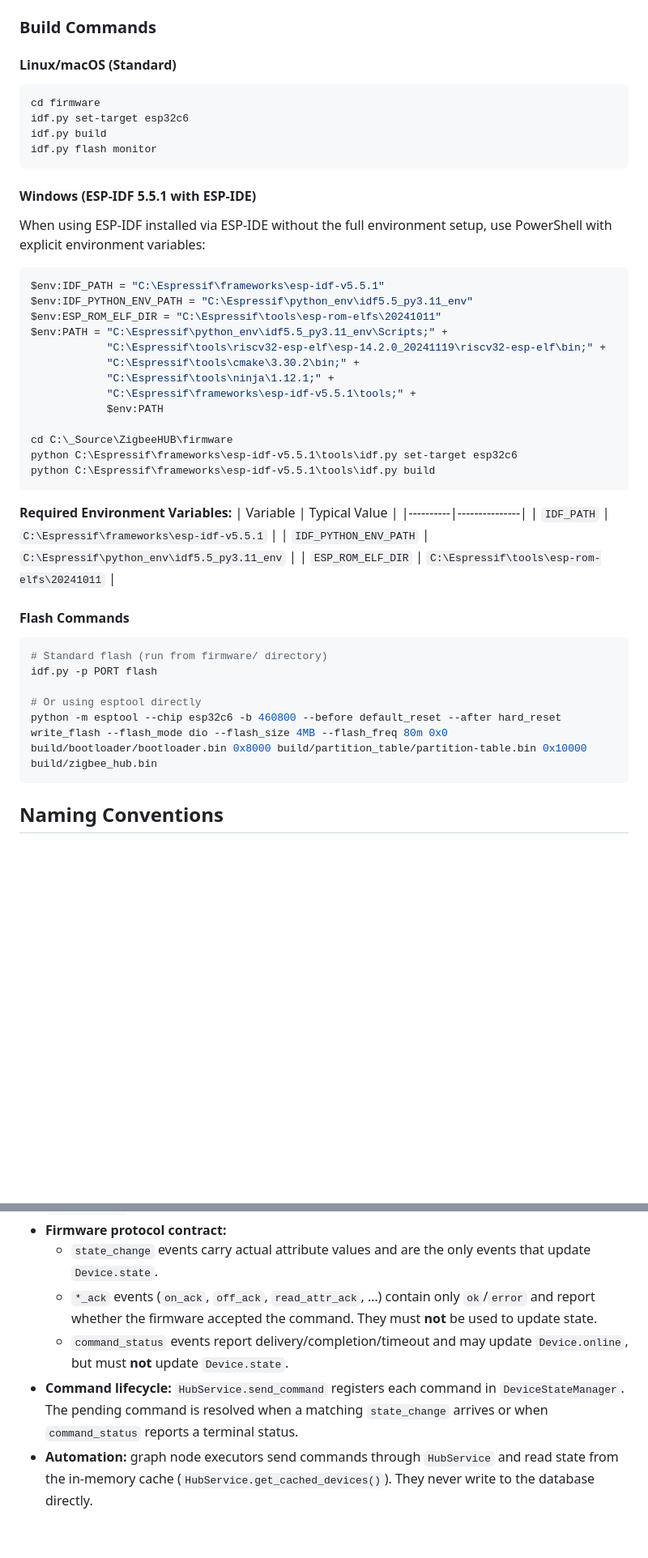
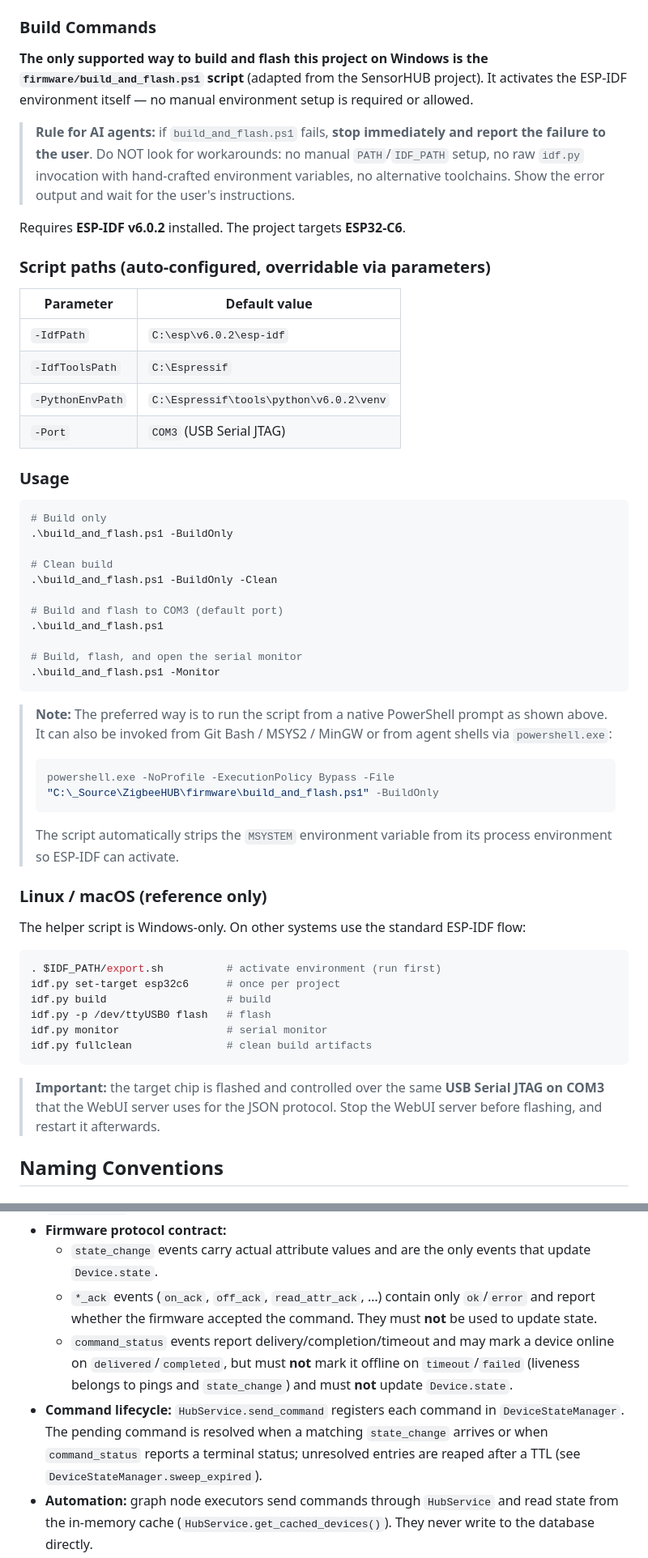
Before and after one commit to Mistress-Lukutar/Synth-home, a Markdown page: AGENTS.md, 2 parts joined by grey strips. Shown at 81% size. GitHub-like rendering; blank space fills up the shorter version.

````diff
--- a/AGENTS.md
+++ b/AGENTS.md
@@ -61,48 +61,70 @@ idf_component_register(
 
 ### Build Commands
 
-#### Linux/macOS (Standard)
-```bash
-cd firmware
-idf.py set-target esp32c6
-idf.py build
-idf.py flash monitor
+**The only supported way to build and flash this project on Windows is the
+`firmware/build_and_flash.ps1` script** (adapted from the SensorHUB project).
+It activates the ESP-IDF environment itself — no manual environment setup is
+required or allowed.
+
+> **Rule for AI agents:** if `build_and_flash.ps1` fails, **stop immediately
+> and report the failure to the user**. Do NOT look for workarounds: no manual
+> `PATH`/`IDF_PATH` setup, no raw `idf.py` invocation with hand-crafted
+> environment variables, no alternative toolchains. Show the error output and
+> wait for the user's instructions.
+
+Requires **ESP-IDF v6.0.2** installed. The project targets **ESP32-C6**.
+
+### Script paths (auto-configured, overridable via parameters)
+
+| Parameter | Default value |
+|-----------|---------------|
+| `-IdfPath` | `C:\esp\v6.0.2\esp-idf` |
+| `-IdfToolsPath` | `C:\Espressif` |
+| `-PythonEnvPath` | `C:\Espressif\tools\python\v6.0.2\venv` |
+| `-Port` | `COM3` (USB Serial JTAG) |
+
+### Usage
+
+```powershell
+# Build only
+.\build_and_flash.ps1 -BuildOnly
+
+# Clean build
+.\build_and_flash.ps1 -BuildOnly -Clean
+
+# Build and flash to COM3 (default port)
+.\build_and_flash.ps1
+
+# Build, flash, and open the serial monitor
+.\build_and_flash.ps1 -Monitor
 ```
 
-#### Windows (ESP-IDF 5.5.1 with ESP-IDE)
-When using ESP-IDF installed via ESP-IDE without the full environment setup, use PowerShell with explicit environment variables:
+> **Note:** The preferred way is to run the script from a native PowerShell
+> prompt as shown above. It can also be invoked from Git Bash / MSYS2 / MinGW
+> or from agent shells via `powershell.exe`:
+> ```bash
+> powershell.exe -NoProfile -ExecutionPolicy Bypass -File "C:\_Source\ZigbeeHUB\firmware\build_and_flash.ps1" -BuildOnly
+> ```
+> The script automatically strips the `MSYSTEM` environment variable from its
+> process environment so ESP-IDF can activate.
 
-```powershell
-$env:IDF_PATH = "C:\Espressif\frameworks\esp-idf-v5.5.1"
-$env:IDF_PYTHON_ENV_PATH = "C:\Espressif\python_env\idf5.5_py3.11_env"
-$env:ESP_ROM_ELF_DIR = "C:\Espressif\tools\esp-rom-elfs\20241011"
-$env:PATH = "C:\Espressif\python_env\idf5.5_py3.11_env\Scripts;" +
-            "C:\Espressif\tools\riscv32-esp-elf\esp-14.2.0_20241119\riscv32-esp-elf\bin;" +
-            "C:\Espressif\tools\cmake\3.30.2\bin;" +
-            "C:\Espressif\tools\ninja\1.12.1;" +
-            "C:\Espressif\frameworks\esp-idf-v5.5.1\tools;" +
-            $env:PATH
+### Linux / macOS (reference only)
 
-cd C:\_Source\ZigbeeHUB\firmware
-python C:\Espressif\frameworks\esp-idf-v5.5.1\tools\idf.py set-target esp32c6
-python C:\Espressif\frameworks\esp-idf-v5.5.1\tools\idf.py build
+The helper script is Windows-only. On other systems use the standard ESP-IDF
+flow:
+
+```bash
+. $IDF_PATH/export.sh          # activate environment (run first)
+idf.py set-target esp32c6      # once per project
+idf.py build                   # build
+idf.py -p /dev/ttyUSB0 flash   # flash
+idf.py monitor                 # serial monitor
+idf.py fullclean               # clean build artifacts
 ```
 
-**Required Environment Variables:**
-| Variable | Typical Value |
-|----------|---------------|
-| `IDF_PATH` | `C:\Espressif\frameworks\esp-idf-v5.5.1` |
-| `IDF_PYTHON_ENV_PATH` | `C:\Espressif\python_env\idf5.5_py3.11_env` |
-| `ESP_ROM_ELF_DIR` | `C:\Espressif\tools\esp-rom-elfs\20241011` |
-
-#### Flash Commands
-```bash
-# Standard flash (run from firmware/ directory)
-idf.py -p PORT flash
-
-# Or using esptool directly
-python -m esptool --chip esp32c6 -b 460800 --before default_reset --after hard_reset write_flash --flash_mode dio --flash_size 4MB --flash_freq 80m 0x0 build/bootloader/bootloader.bin 0x8000 build/partition_table/partition-table.bin 0x10000 build/zigbee_hub.bin
-```
+> **Important:** the target chip is flashed and controlled over the same
+> **USB Serial JTAG on COM3** that the WebUI server uses for the JSON protocol.
+> Stop the WebUI server before flashing, and restart it afterwards.
 
 ## Naming Conventions
 
@@ -127,8 +149,8 @@ The WebUI uses a single authority for persisted device state.
 - **Firmware protocol contract:**
   - `state_change` events carry actual attribute values and are the only events that update `Device.state`.
   - `*_ack` events (`on_ack`, `off_ack`, `read_attr_ack`, …) contain only `ok`/`error` and report whether the firmware accepted the command. They must **not** be used to update state.
-  - `command_status` events report delivery/completion/timeout and may update `Device.online`, but must **not** update `Device.state`.
-- **Command lifecycle:** `HubService.send_command` registers each command in `DeviceStateManager`. The pending command is resolved when a matching `state_change` arrives or when `command_status` reports a terminal status.
+  - `command_status` events report delivery/completion/timeout and may mark a device online on `delivered`/`completed`, but must **not** mark it offline on `timeout`/`failed` (liveness belongs to pings and `state_change`) and must **not** update `Device.state`.
+- **Command lifecycle:** `HubService.send_command` registers each command in `DeviceStateManager`. The pending command is resolved when a matching `state_change` arrives or when `command_status` reports a terminal status; unresolved entries are reaped after a TTL (see `DeviceStateManager.sweep_expired`).
 - **Automation:** graph node executors send commands through `HubService` and read state from the in-memory cache (`HubService.get_cached_devices()`). They never write to the database directly.
 - **Frontend:** the UI reflects pending commands via `pendingCommands`, but it only mutates `device.state` on `state_change` events.
 
````
Also changed, not shown: other parts of AGENTS.md (+1 -1 lines), firmware/AGENTS.md (+45 -28 lines).
